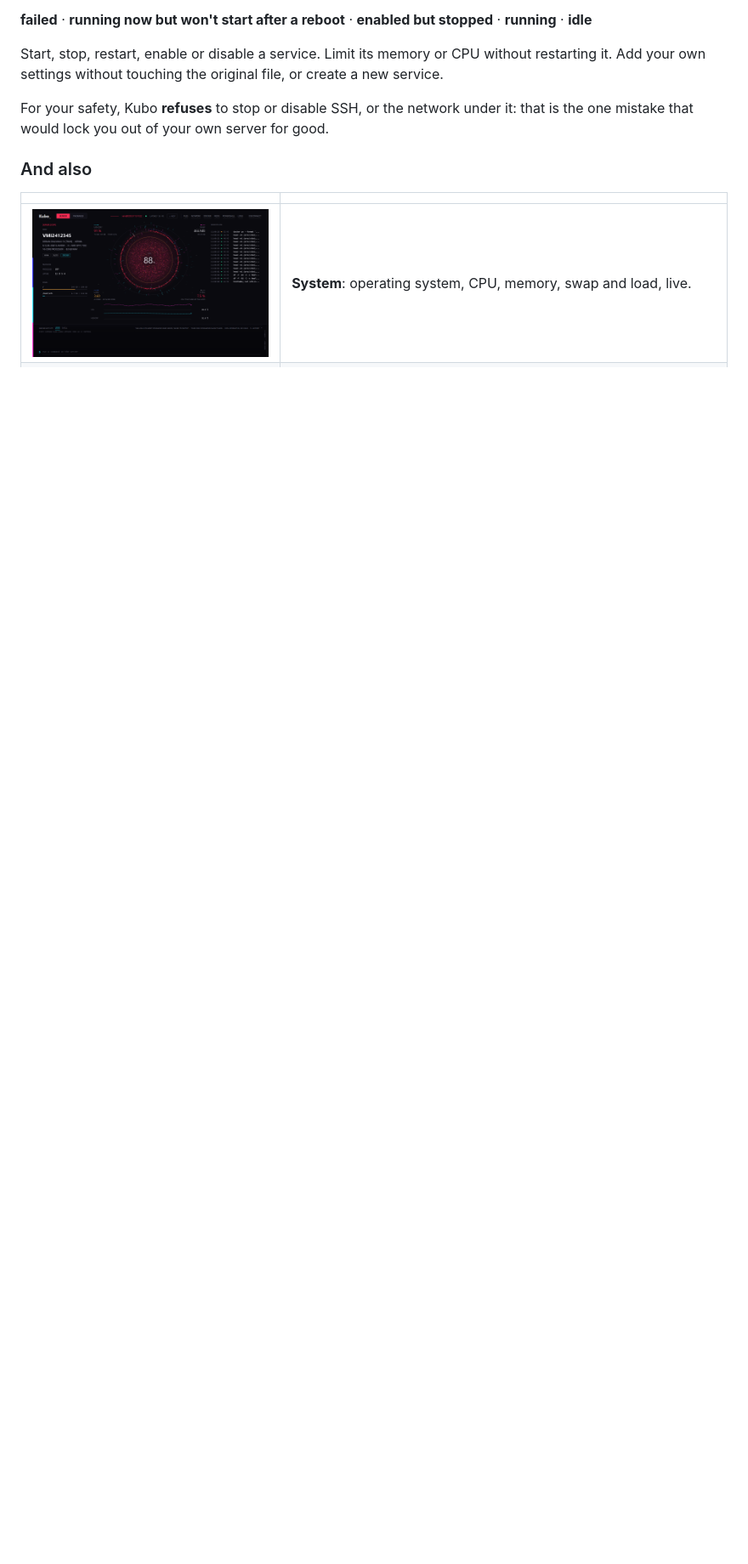
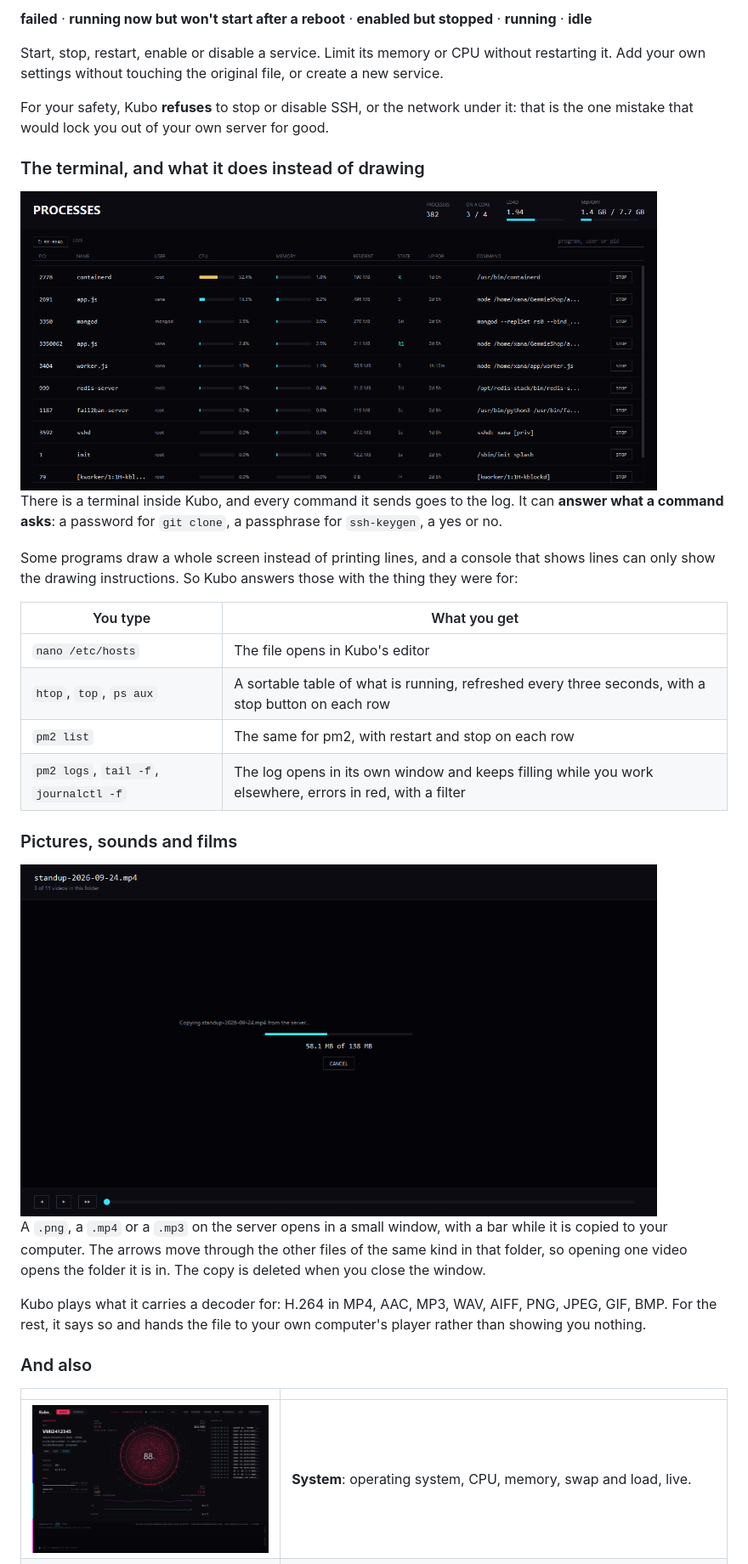
Before and after one commit to Lightminedust/Kubo, a Markdown page: README.md, the part around one of its changes. Shown at 85% size. GitHub-like rendering; pictures changed too: images/media.png (added), images/shell-top.png (added); blank space fills up the shorter version.

```diff
--- a/README.md
+++ b/README.md
@@ -97,6 +101,34 @@ your own settings without touching the original file, or create a new service.
 For your safety, Kubo **refuses** to stop or disable SSH, or the network under it: that is the one
 mistake that would lock you out of your own server for good.
 
+### The terminal, and what it does instead of drawing
+
+<img src="images/shell-top.png" alt="Kubo's process table: what htop shows, as columns with a stop button on each row" width="90%">
+
+There is a terminal inside Kubo, and every command it sends goes to the log. It can **answer what a
+command asks**: a password for `git clone`, a passphrase for `ssh-keygen`, a yes or no.
+
+Some programs draw a whole screen instead of printing lines, and a console that shows lines can only show
+the drawing instructions. So Kubo answers those with the thing they were for:
+
+| You type | What you get |
+|---|---|
+| `nano /etc/hosts` | The file opens in Kubo's editor |
+| `htop`, `top`, `ps aux` | A sortable table of what is running, refreshed every three seconds, with a stop button on each row |
+| `pm2 list` | The same for pm2, with restart and stop on each row |
+| `pm2 logs`, `tail -f`, `journalctl -f` | The log opens in its own window and keeps filling while you work elsewhere, errors in red, with a filter |
+
+### Pictures, sounds and films
+
+<img src="images/media.png" alt="Kubo copying a video from the server before playing it" width="90%">
+
+A `.png`, a `.mp4` or a `.mp3` on the server opens in a small window, with a bar while it is copied to your
+computer. The arrows move through the other files of the same kind in that folder, so opening one video
+opens the folder it is in. The copy is deleted when you close the window.
+
+Kubo plays what it carries a decoder for: H.264 in MP4, AAC, MP3, WAV, AIFF, PNG, JPEG, GIF, BMP. For the
+rest, it says so and hands the file to your own computer's player rather than showing you nothing.
+
 ### And also
 
 | | |
```
Also changed, not shown: other parts of README.md (+14 -3 lines).
